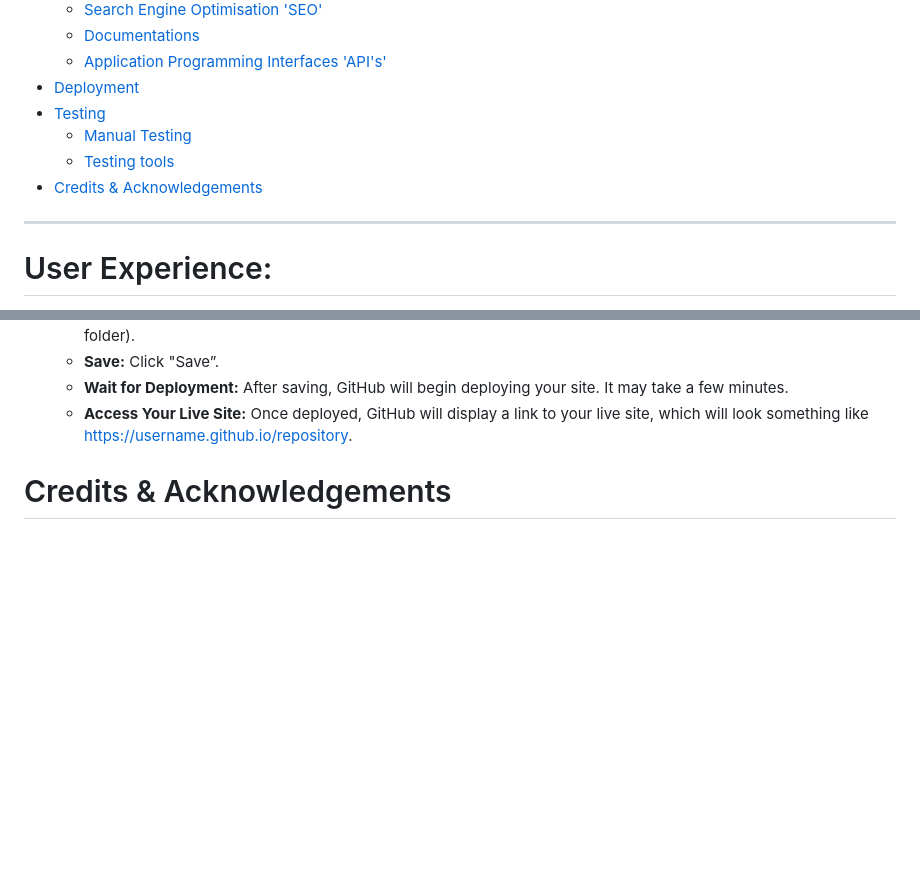
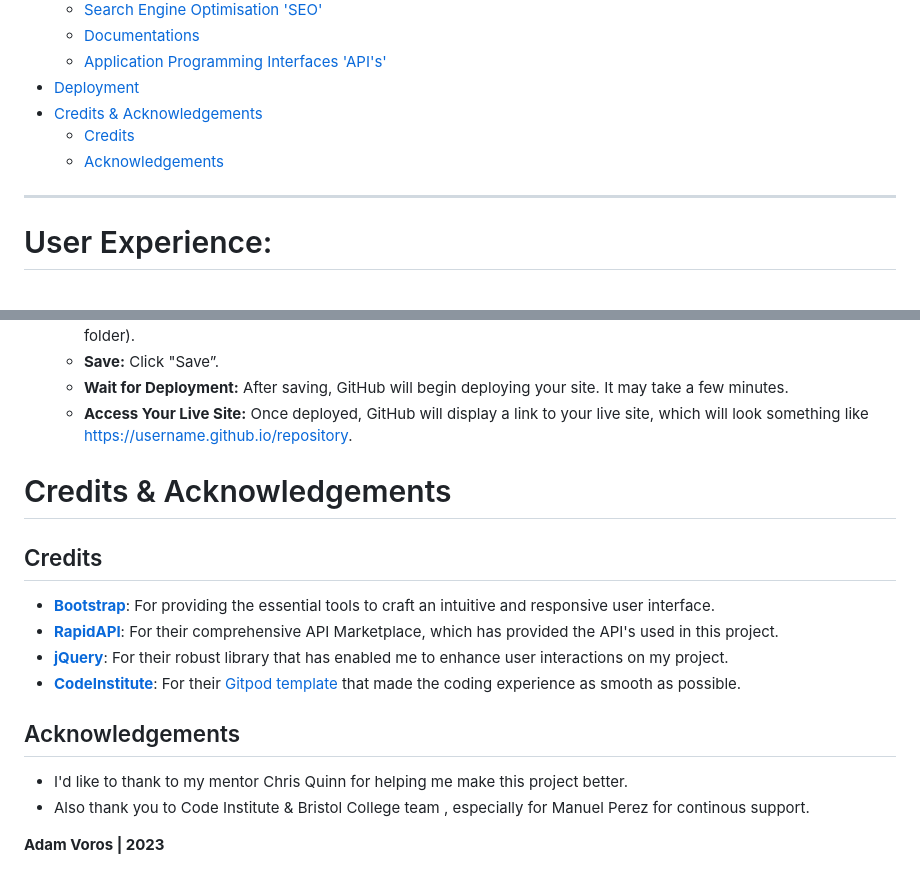
Before and after one commit to parduckids/milestone-project-two, a Markdown page: README.md, 2 parts joined by grey strips. Rendered like a GitHub page; blank space fills up the shorter version.

Commit message:
Docs: extend readme

```diff
--- a/README.md
+++ b/README.md
@@ -43,10 +43,9 @@
   * [Documentations](#documentations)
   * [Application Programming Interfaces 'API's'](#apis-application-programming-interface)
 - [Deployment](#deployment)
-- [Testing](#testing)
-  * [Manual Testing]()
-  * [Testing tools]()
 - [Credits & Acknowledgements](#credits--acknowledgements)
+  * [Credits](#credits)
+  * [Acknowledgements](#acknowledgements)
 ---
 
 # User Experience:
@@ -265,3 +266,17 @@
 
 
 # Credits & Acknowledgements
+
+## Credits
+- **[Bootstrap](https://getbootstrap.com/)**: For providing the essential tools to craft an intuitive and responsive user interface.
+- **[RapidAPI](https://rapidapi.com/)**: For their comprehensive API Marketplace, which has provided the API's used in this project.
+- **[jQuery](https://jquery.com/)**: For their robust library that has enabled me to enhance user interactions on my project.
+- **[CodeInstitute](https://codeinstitute.net/)**: For their  [Gitpod template](https://github.com/Code-Institute-Org/gitpod-full-template) that made the coding experience as smooth as possible.
+
+
+## Acknowledgements
+* I'd like to thank to my mentor Chris Quinn for helping me make this project better.
+* Also thank you to Code Institute & Bristol College team , especially for 	Manuel Perez for continous support.
+
+
+**Adam Voros | 2023**
```
Also changed, not shown: other parts of README.md (+2 -0 lines).
